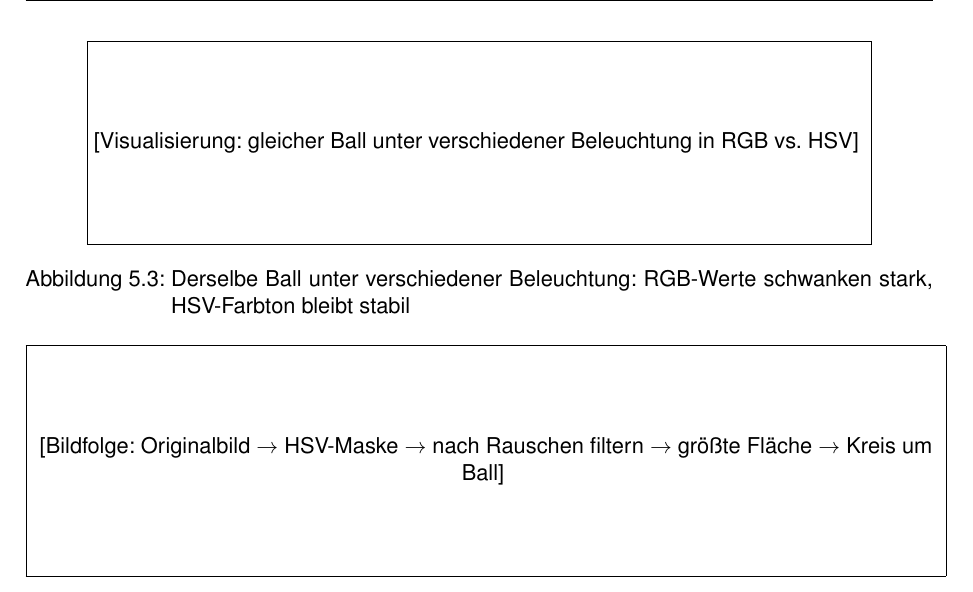
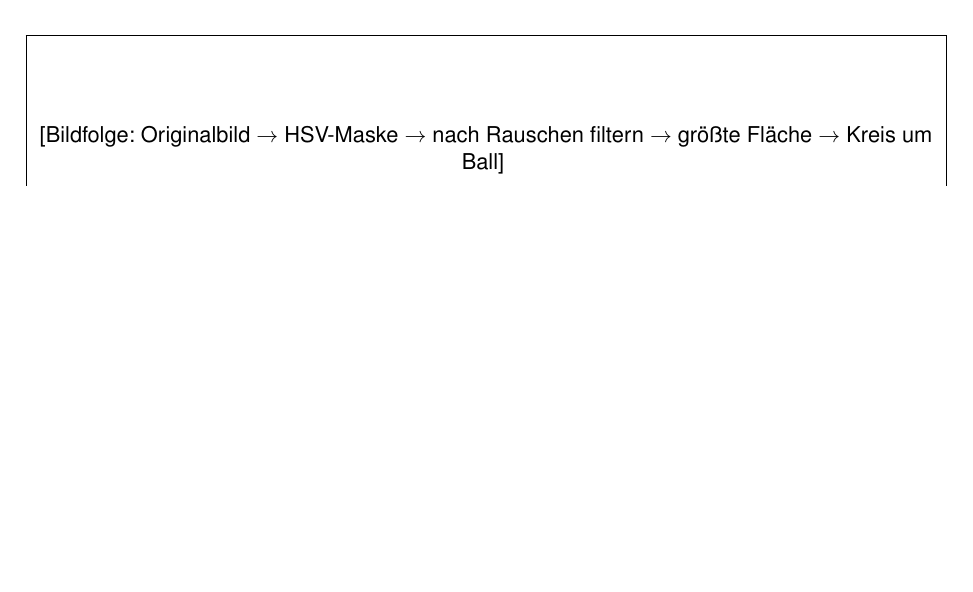
Before and after one commit to cyHeff5/balancing-robot-docs, a LaTeX document (systemdoku.tex): part of page 11 of 15, cut at the place of the change, the shorter picture padded with empty space. Compiled offline with pdfLaTeX.

Commit message:
HSV-Abschnitt: Platzhalter-Abbildung entfernt
Co-Authored-By: Claude Sonnet 4.6 <noreply@anthropic.com>

```diff
--- a/systemdoku.tex
+++ b/systemdoku.tex
@@ -312,16 +312,6 @@ Lichtverhältnissen zuverlässig. Da wir einen blauen Ball verwenden,
 haben wir die HSV-Grenzwerte anhand typischer Standardwerte für Blau
 gewählt und für unsere Lichtverhältnisse leicht angepasst.
 
-% Grafik: Gegenüberstellung RGB vs HSV Farbraum, visuell
-\begin{figure}[h]
-  \centering
-  \fbox{\parbox{0.85\textwidth}{\centering\vspace{15mm}
-    [Visualisierung: gleicher Ball unter verschiedener Beleuchtung in RGB vs. HSV]
-  \vspace{15mm}}}
-  \caption{Derselbe Ball unter verschiedener Beleuchtung: RGB-Werte schwanken stark,
-  HSV-Farbton bleibt stabil}
-\end{figure}
-
 \subsection{Erkennungs-Pipeline}
 
 Die eigentliche Erkennung läuft in mehreren Schritten ab:
```
